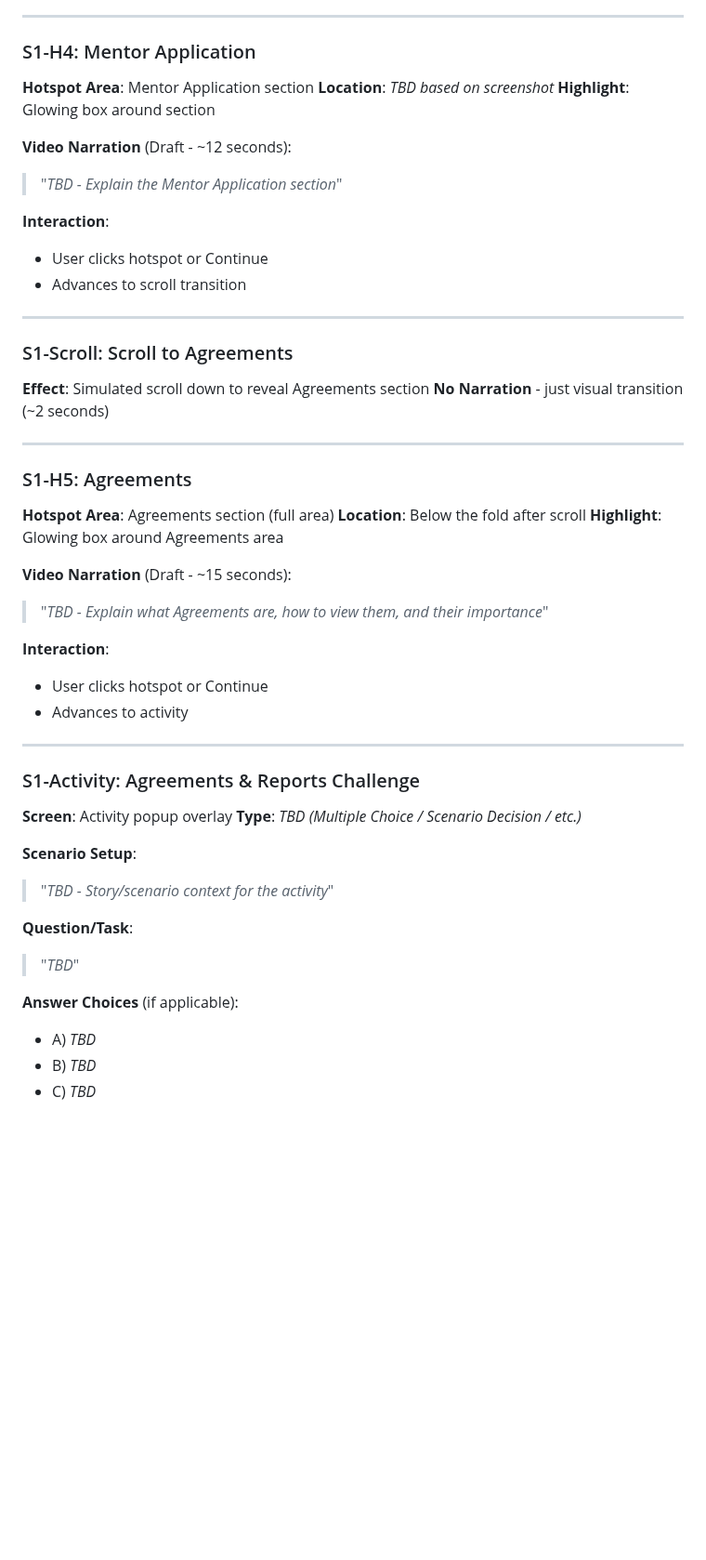
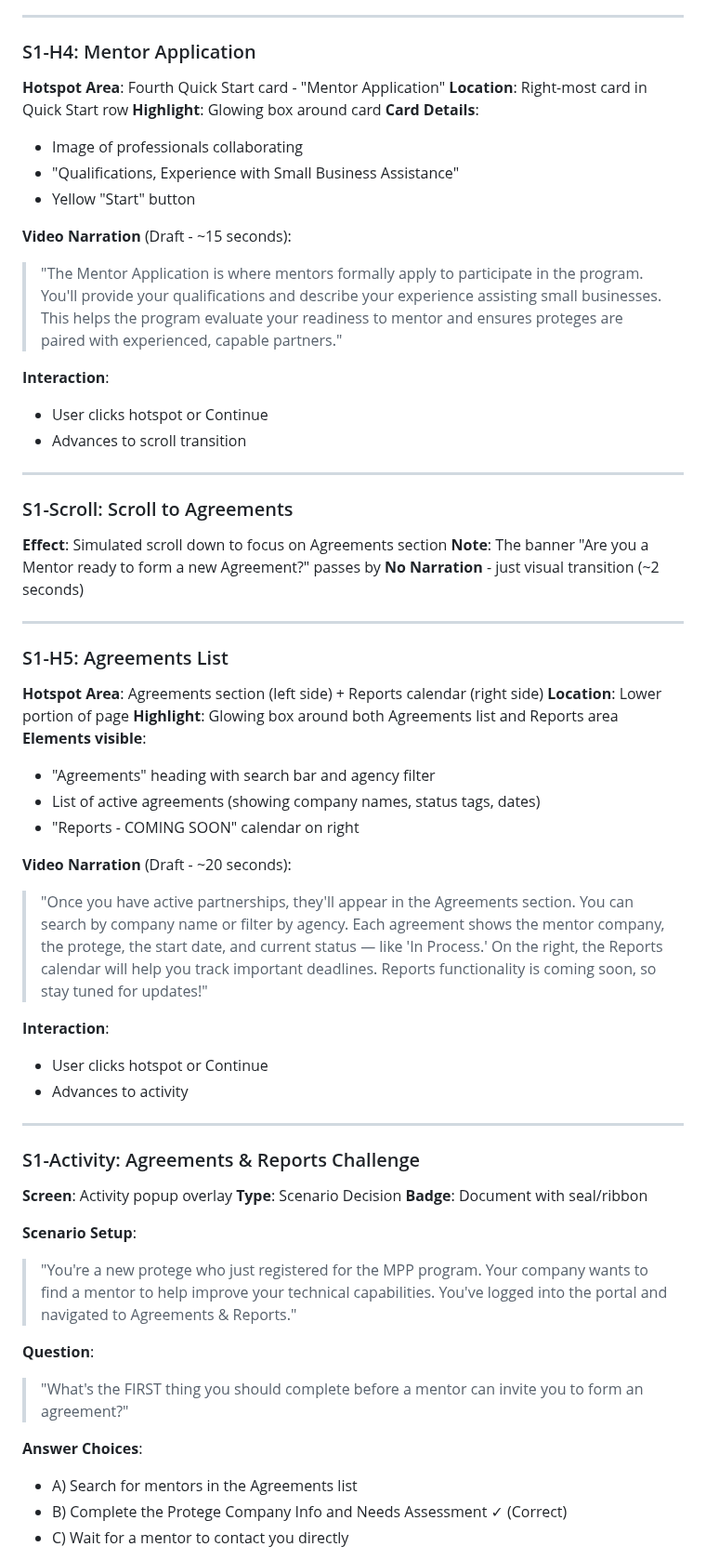
Before and after one commit to charlesmartinedd/mpp-portal-showcase, a Markdown page: MPP-Portal-Storyboard.md, the part around one of its changes. Shown at 93% size. Rendered like a GitHub page; blank space fills up the shorter version.

Commit message:
Complete Section 1 (Agreements & Reports): all scripts and scenario decision activity

```diff
--- a/MPP-Portal-Storyboard.md
+++ b/MPP-Portal-Storyboard.md
@@ -552,12 +565,16 @@
 
 ### S1-H4: Mentor Application
 
-**Hotspot Area**: Mentor Application section
-**Location**: _TBD based on screenshot_
-**Highlight**: Glowing box around section
+**Hotspot Area**: Fourth Quick Start card - "Mentor Application"
+**Location**: Right-most card in Quick Start row
+**Highlight**: Glowing box around card
+**Card Details**:
+- Image of professionals collaborating
+- "Qualifications, Experience with Small Business Assistance"
+- Yellow "Start" button
 
-**Video Narration** (Draft - ~12 seconds):
-> "_TBD - Explain the Mentor Application section_"
+**Video Narration** (Draft - ~15 seconds):
+> "The Mentor Application is where mentors formally apply to participate in the program. You'll provide your qualifications and describe your experience assisting small businesses. This helps the program evaluate your readiness to mentor and ensures proteges are paired with experienced, capable partners."
 
 **Interaction**:
 - User clicks hotspot or Continue
@@ -567,19 +584,24 @@
 
 ### S1-Scroll: Scroll to Agreements
 
-**Effect**: Simulated scroll down to reveal Agreements section
+**Effect**: Simulated scroll down to focus on Agreements section
+**Note**: The banner "Are you a Mentor ready to form a new Agreement?" passes by
 **No Narration** - just visual transition (~2 seconds)
 
 ---
 
-### S1-H5: Agreements
+### S1-H5: Agreements List
 
-**Hotspot Area**: Agreements section (full area)
-**Location**: Below the fold after scroll
-**Highlight**: Glowing box around Agreements area
+**Hotspot Area**: Agreements section (left side) + Reports calendar (right side)
+**Location**: Lower portion of page
+**Highlight**: Glowing box around both Agreements list and Reports area
+**Elements visible**:
+- "Agreements" heading with search bar and agency filter
+- List of active agreements (showing company names, status tags, dates)
+- "Reports - COMING SOON" calendar on right
 
-**Video Narration** (Draft - ~15 seconds):
-> "_TBD - Explain what Agreements are, how to view them, and their importance_"
+**Video Narration** (Draft - ~20 seconds):
+> "Once you have active partnerships, they'll appear in the Agreements section. You can search by company name or filter by agency. Each agreement shows the mentor company, the protege, the start date, and current status — like 'In Process.' On the right, the Reports calendar will help you track important deadlines. Reports functionality is coming soon, so stay tuned for updates!"
 
 **Interaction**:
 - User clicks hotspot or Continue
@@ -590,16 +612,17 @@
 ### S1-Activity: Agreements & Reports Challenge
 
 **Screen**: Activity popup overlay
-**Type**: _TBD (Multiple Choice / Scenario Decision / etc.)_
+**Type**: Scenario Decision
+**Badge**: Document with seal/ribbon
 
 **Scenario Setup**:
-> "_TBD - Story/scenario context for the activity_"
+> "You're a new protege who just registered for the MPP program. Your company wants to find a mentor to help improve your technical capabilities. You've logged into the portal and navigated to Agreements & Reports."
 
-**Question/Task**:
-> "_TBD_"
+**Question**:
+> "What's the FIRST thing you should complete before a mentor can invite you to form an agreement?"
 
-**Answer Choices** (if applicable):
-- A) _TBD_
-- B) _TBD_
-- C) _TBD_
+**Answer Choices**:
+- A) Search for mentors in the Agreements list
+- B) Complete the Protege Company Info and Needs Assessment ✓ (Correct)
+- C) Wait for a mentor to contact you directly
 
```
Also changed, not shown: other parts of MPP-Portal-Storyboard.md (+38 -21 lines).
